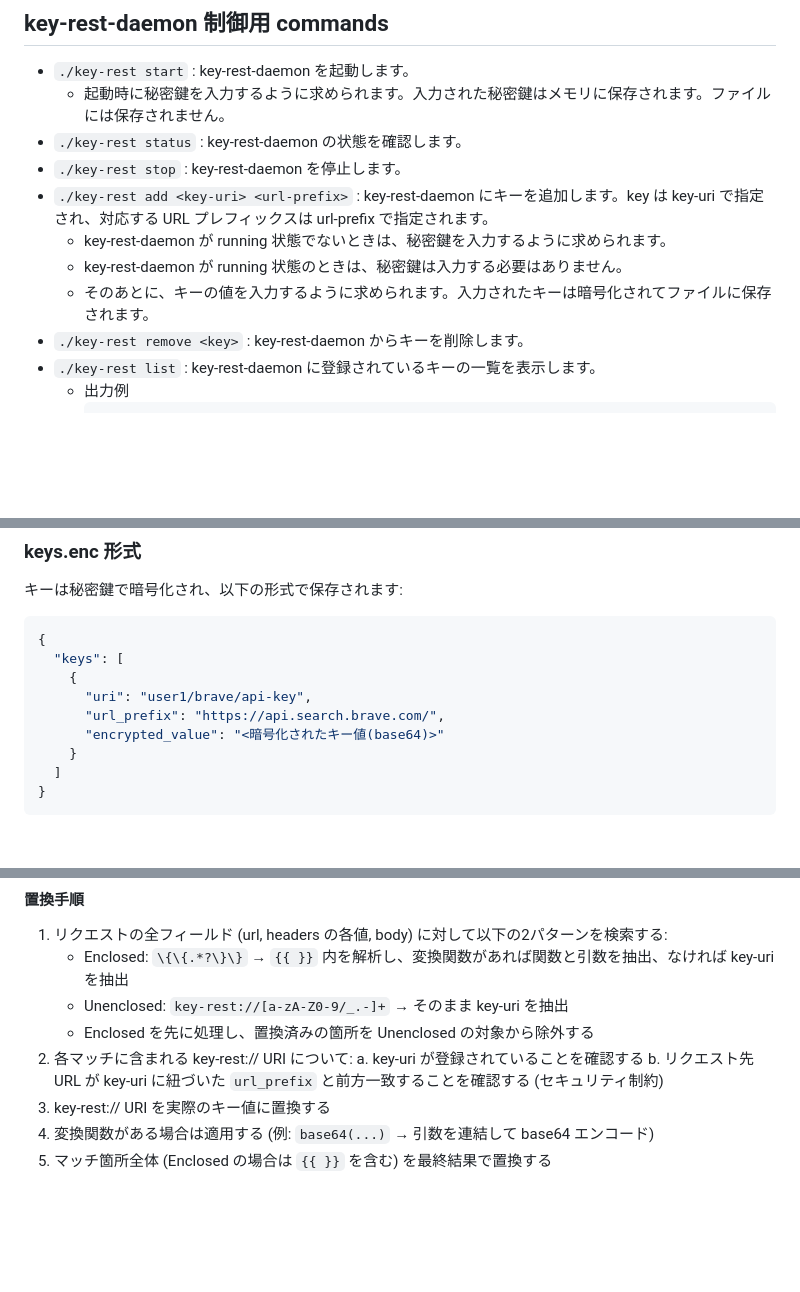
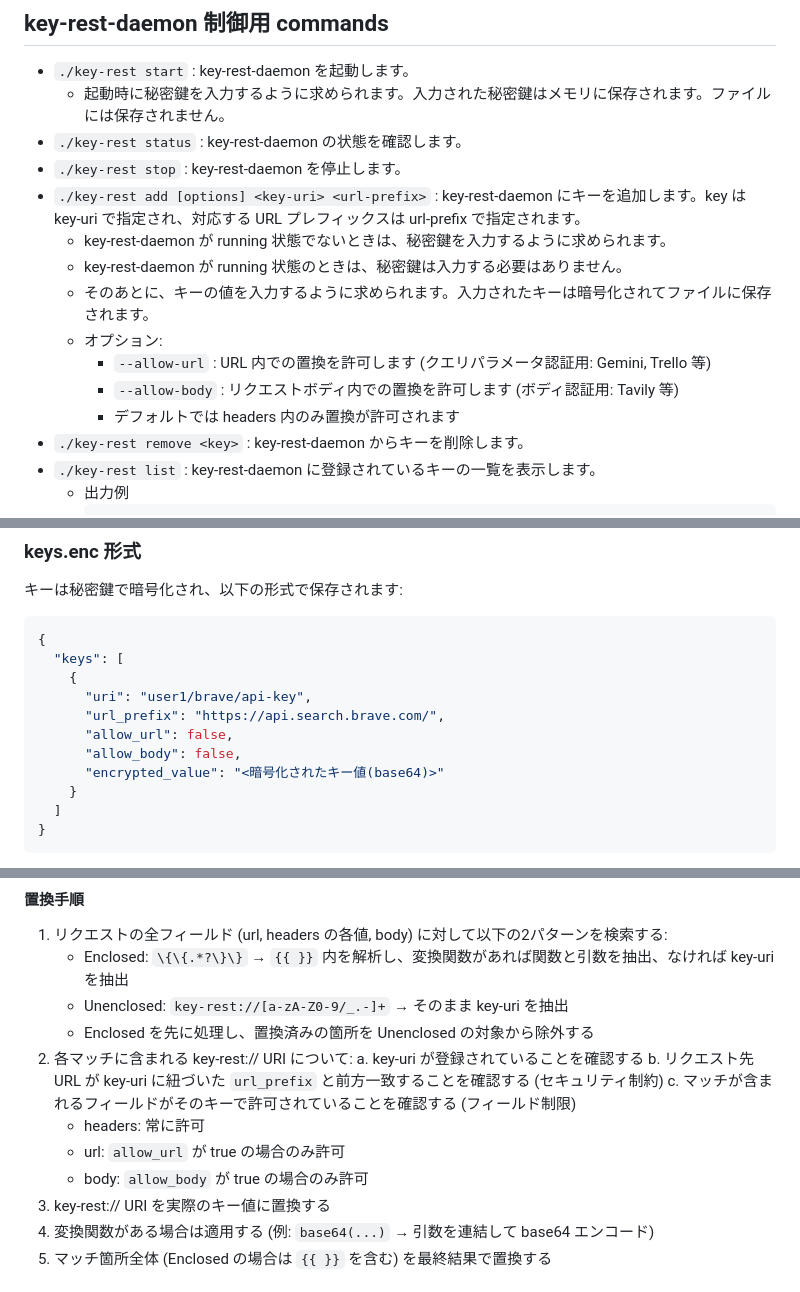
Before and after one commit to koteitan/key-rest, a Markdown page: spec.md, 3 parts joined by grey strips. GitHub-like rendering; blank space fills up the shorter version.

```diff
--- a/spec.md
+++ b/spec.md
@@ -60,10 +60,14 @@ key-rest-daemon は REST API を呼び出すためのデーモンです。APP KE
   - 起動時に秘密鍵を入力するように求められます。入力された秘密鍵はメモリに保存されます。ファイルには保存されません。
 - `./key-rest status` : key-rest-daemon の状態を確認します。
 - `./key-rest stop` : key-rest-daemon を停止します。
-- `./key-rest add <key-uri> <url-prefix>` : key-rest-daemon にキーを追加します。key は key-uri で指定され、対応する URL プレフィックスは url-prefix で指定されます。
+- `./key-rest add [options] <key-uri> <url-prefix>` : key-rest-daemon にキーを追加します。key は key-uri で指定され、対応する URL プレフィックスは url-prefix で指定されます。
   - key-rest-daemon が running 状態でないときは、秘密鍵を入力するように求められます。
   - key-rest-daemon が running 状態のときは、秘密鍵は入力する必要はありません。
   - そのあとに、キーの値を入力するように求められます。入力されたキーは暗号化されてファイルに保存されます。
+  - オプション:
+    - `--allow-url` : URL 内での置換を許可します (クエリパラメータ認証用: Gemini, Trello 等)
+    - `--allow-body` : リクエストボディ内での置換を許可します (ボディ認証用: Tavily 等)
+    - デフォルトでは headers 内のみ置換が許可されます
 - `./key-rest remove <key>` : key-rest-daemon からキーを削除します。
 - `./key-rest list` : key-rest-daemon に登録されているキーの一覧を表示します。
   - 出力例
@@ -114,6 +118,8 @@ stateDiagram-v2
     {
       "uri": "user1/brave/api-key",
       "url_prefix": "https://api.search.brave.com/",
+      "allow_url": false,
+      "allow_body": false,
       "encrypted_value": "<暗号化されたキー値(base64)>"
     }
   ]
@@ -240,6 +246,10 @@ Authorization: Basic {{ base64(key-rest://user1/atlassian/email, ":", key-rest:/
 2. 各マッチに含まれる key-rest:// URI について:
    a. key-uri が登録されていることを確認する
    b. リクエスト先 URL が key-uri に紐づいた `url_prefix` と前方一致することを確認する (セキュリティ制約)
+   c. マッチが含まれるフィールドがそのキーで許可されていることを確認する (フィールド制限)
+      - headers: 常に許可
+      - url: `allow_url` が true の場合のみ許可
+      - body: `allow_body` が true の場合のみ許可
 3. key-rest:// URI を実際のキー値に置換する
 4. 変換関数がある場合は適用する (例: `base64(...)` → 引数を連結して base64 エンコード)
 5. マッチ箇所全体 (Enclosed の場合は `{{ }}` を含む) を最終結果で置換する
```
Also changed, not shown: attack.md (added, +59 -0 lines).
